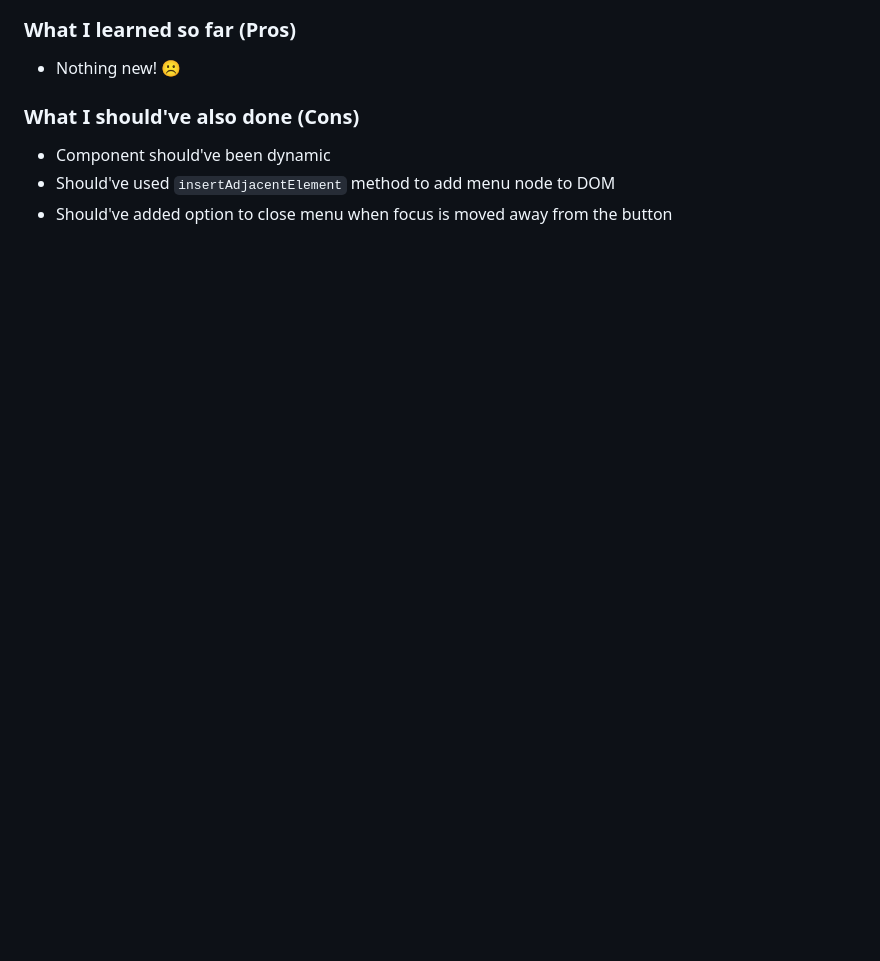
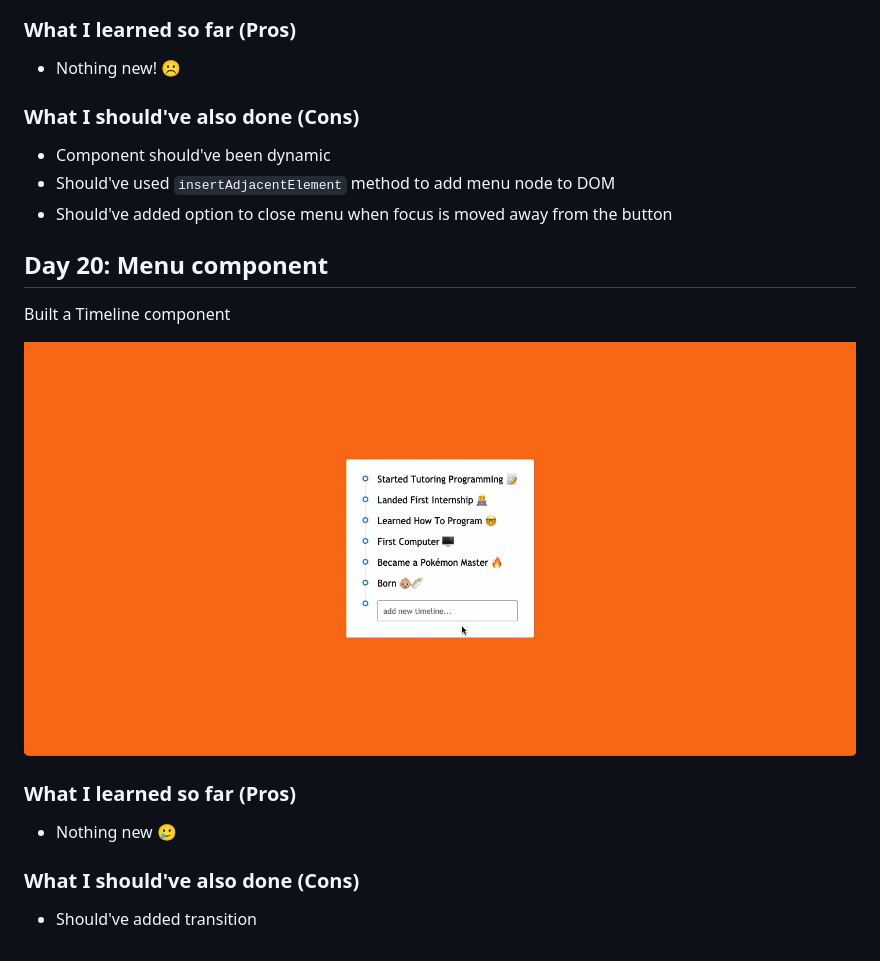
Before and after one commit to sm-adil/30DaysOfCode, a Markdown page: README.md, the part around the change. Drawn GitHub-style; pictures changed too: day-21/TimelineComponent.gif (added); blank space fills up the shorter version.

Commit message:
Create Timeline component

```diff
--- a/README.md
+++ b/README.md
@@ -296,3 +296,17 @@ Built a Menu component
 - Component should've been dynamic
 - Should've used `insertAdjacentElement` method to add menu node to DOM
 - Should've added option to close menu when focus is moved away from the button
+
+## Day 20: Menu component
+
+Built a Timeline component
+
+![Menu component](./day-21/TimelineComponent.gif)
+
+### What I learned so far (Pros)
+
+- Nothing new 🥲
+
+### What I should've also done (Cons)
+
+- Should've added transition
```
Also changed, not shown: 3 other files.
